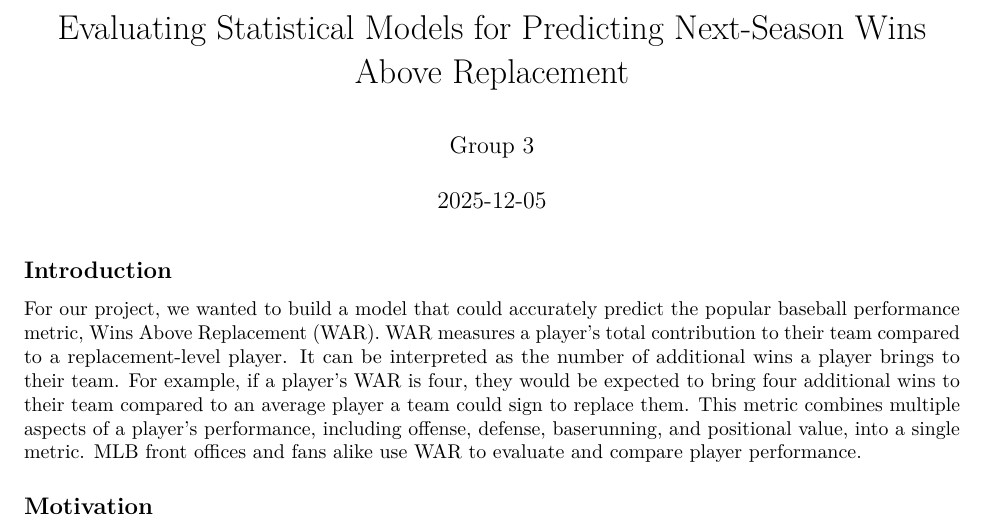
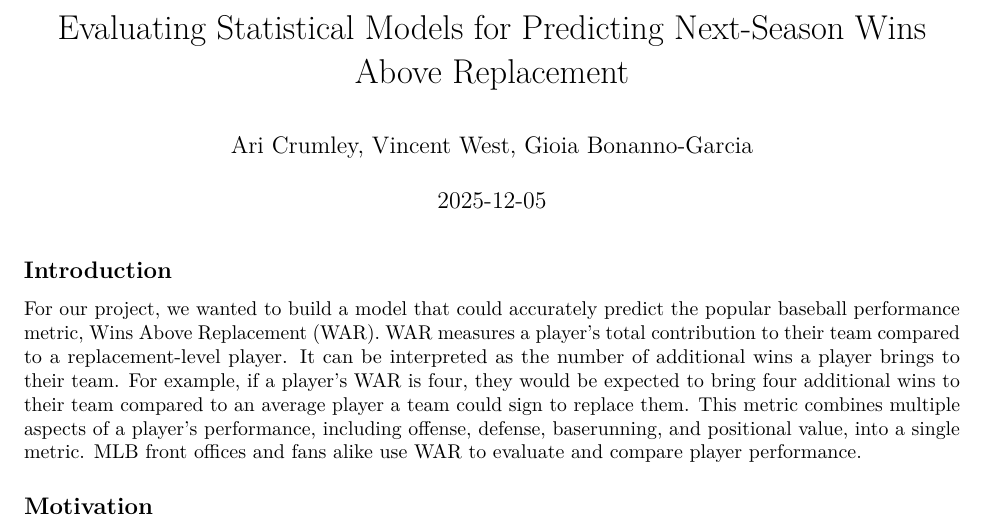
Before and after one commit to dsci445-csu/project-3, an R Markdown document (Paper.Rmd): part of page 1 of 7, cut so that both start at the same text. Rendered offline with R 4.5, knitr and Pandoc, then LaTeX, with nearby package versions.

Commit message:
added names to paper

```diff
--- a/Paper.Rmd
+++ b/Paper.Rmd
@@ -1,6 +1,6 @@
 ---
 title: "Evaluating Statistical Models for Predicting Next-Season Wins Above Replacement"
-author: "Group 3"
+author: "Ari Crumley, Vincent West, Gioia Bonanno-Garcia"
 date: "2025-12-05"
 output:
   pdf_document: default
```
